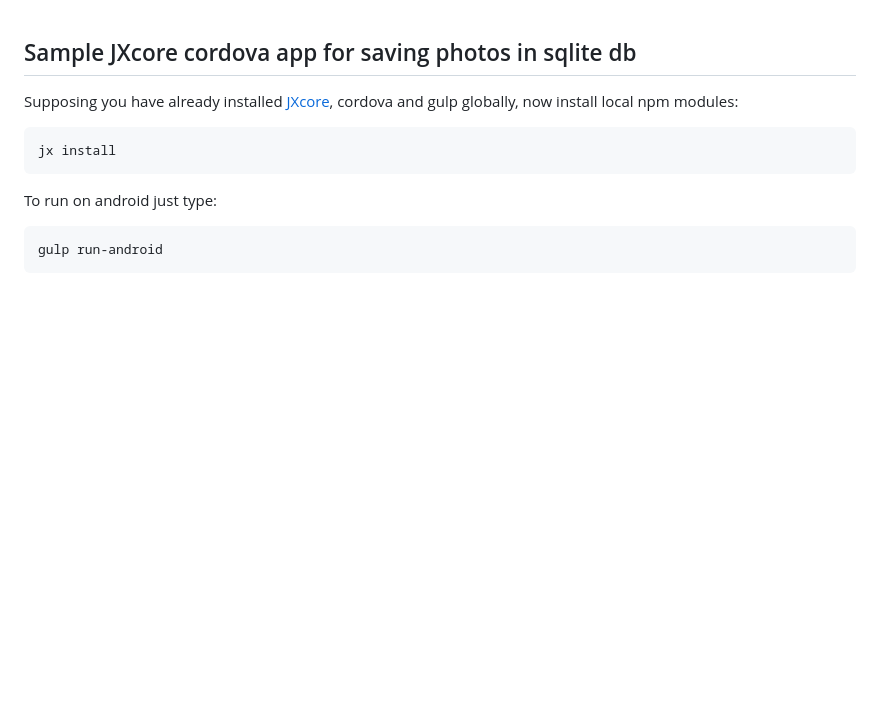
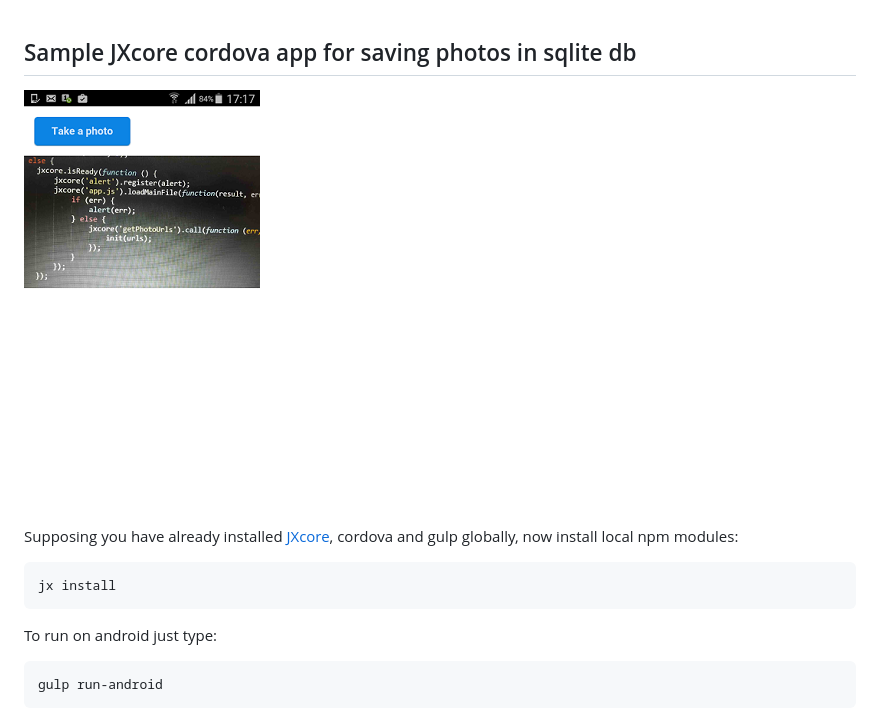
Before and after one commit to karaxuna/jxcore-photos, a Markdown page: README.md, the part around the change. Rendered like a GitHub page; pictures changed too: screens/android.png (added); blank space fills up the shorter version.

Commit message:
screenshot added

```diff
--- a/README.md
+++ b/README.md
@@ -1,4 +1,6 @@
 ## Sample JXcore cordova app for saving photos in sqlite db
+
+![Android](./screens/android.png "Android")
 
 Supposing you have already installed [JXcore](http://jxcore.com/downloads/), cordova and gulp globally, now install local npm modules:
 
```
Also changed, not shown: 1 other file.
